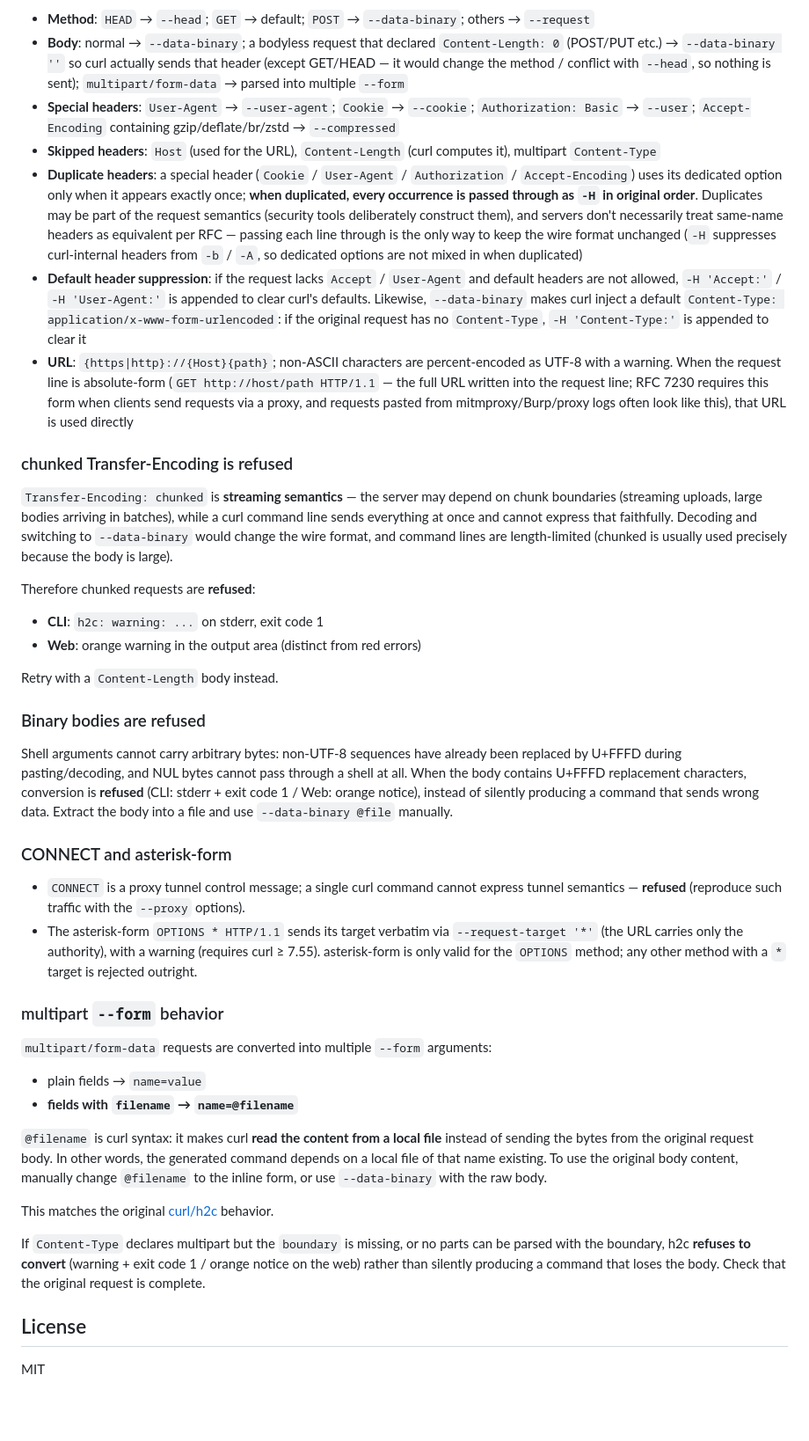
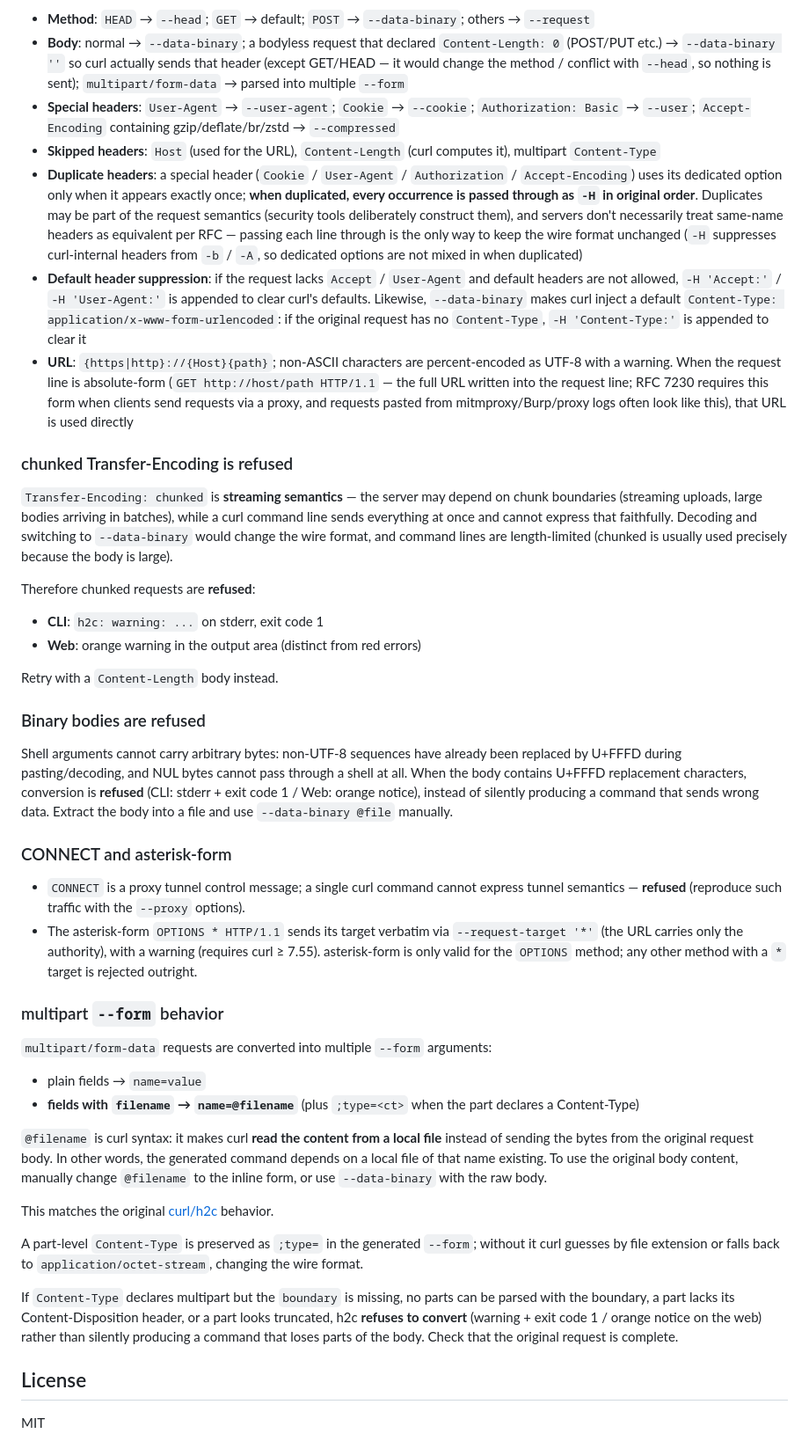
Before and after one commit to hack2xia/h2c-modern, a Markdown page: README.md, the part around one of its changes. Shown at 88% size. GitHub-like rendering; blank space fills up the shorter version.

Commit message:
docs: document v0.4.0 conversion rules, web UI labels, docker CI

```diff
--- a/README.md
+++ b/README.md
@@ -146,15 +195,38 @@ Generated + warning (questionable): absolute-form request line (the URL is used
 
 - **Method**: `HEAD` → `--head`; `GET` → default; `POST` → `--data-binary`; others → `--request`
-- **Body**: normal → `--data-binary`; a bodyless request that declared `Content-Length: 0` (POST/PUT etc.) → `--data-binary ''` so curl actually sends that header (except GET/HEAD — it would change the method / conflict with `--head`, so nothing is sent); `multipart/form-data` → parsed into multiple `--form`
-- **Special headers**: `User-Agent` → `--user-agent`; `Cookie` → `--cookie`; `Authorization: Basic` → `--user`; `Accept-Encoding` containing gzip/deflate/br/zstd → `--compressed`
-- **Skipped headers**: `Host` (used for the URL), `Content-Length` (curl computes it), multipart `Content-Type`
-- **Duplicate headers**: a special header (`Cookie` / `User-Agent` / `Authorization` / `Accept-Encoding`) uses its dedicated option only when it appears exactly once; **when duplicated, every occurrence is passed through as `-H` in original order**. Duplicates may be part of the request semantics (security tools deliberately construct them), and servers don't necessarily treat same-name headers as equivalent per RFC — passing each line through is the only way to keep the wire format unchanged (`-H` suppresses curl-internal headers from `-b` / `-A`, so dedicated options are not mixed in when duplicated)
-- **Default header suppression**: if the request lacks `Accept` / `User-Agent` and default headers are not allowed, `-H 'Accept:'` / `-H 'User-Agent:'` is appended to clear curl's defaults. Likewise, `--data-binary` makes curl inject a default `Content-Type: application/x-www-form-urlencoded`: if the original request has no `Content-Type`, `-H 'Content-Type:'` is appended to clear it
-- **URL**: `{https|http}://{Host}{path}`; non-ASCII characters are percent-encoded as UTF-8 with a warning. When the request line is absolute-form (`GET http://host/path HTTP/1.1` — the full URL written into the request line; RFC 7230 requires this form when clients send requests via a proxy, and requests pasted from mitmproxy/Burp/proxy logs often look like this), that URL is used directly
+- **Body**: normal → `--data-binary`; a bodyless request that declared `Content-Length: 0` (POST/PUT
+  etc.) → `--data-binary ''` so curl actually sends that header (except GET/HEAD — it would change
+  the method / conflict with `--head`, so nothing is sent); `multipart/form-data` → parsed into
+  multiple `--form`
+- **Special headers**: `User-Agent` → `--user-agent`; `Cookie` → `--cookie`; `Authorization: Basic`
+  → `--user`; `Accept-Encoding` containing gzip/deflate/br/zstd → `--compressed`
+- **Skipped headers**: `Host` (used for the URL), `Content-Length` (curl computes it), multipart
+  `Content-Type`
+- **Duplicate headers**: a special header (`Cookie` / `User-Agent` / `Authorization` /
+  `Accept-Encoding`) uses its dedicated option only when it appears exactly once; **when duplicated,
+  every occurrence is passed through as `-H` in original order**. Duplicates may be part of the
+  request semantics (security tools deliberately construct them), and servers don't necessarily
+  treat same-name headers as equivalent per RFC — passing each line through is the only way to keep
+  the wire format unchanged (`-H` suppresses curl-internal headers from `-b` / `-A`, so dedicated
+  options are not mixed in when duplicated)
+- **Default header suppression**: if the request lacks `Accept` / `User-Agent` and default headers
+  are not allowed, `-H 'Accept:'` / `-H 'User-Agent:'` is appended to clear curl's defaults.
+  Likewise, `--data-binary` makes curl inject a default
+  `Content-Type: application/x-www-form-urlencoded`: if the original request has no `Content-Type`,
+  `-H 'Content-Type:'` is appended to clear it
+- **URL**: `{https|http}://{Host}{path}`; non-ASCII characters are percent-encoded as UTF-8 with a
+  warning. When the request line is absolute-form (`GET http://host/path HTTP/1.1` — the full URL
+  written into the request line; RFC 7230 requires this form when clients send requests via a proxy,
+  and requests pasted from mitmproxy/Burp/proxy logs often look like this), that URL is used
+  directly
 
 ### chunked Transfer-Encoding is refused
 
-`Transfer-Encoding: chunked` is **streaming semantics** — the server may depend on chunk boundaries (streaming uploads, large bodies arriving in batches), while a curl command line sends everything at once and cannot express that faithfully. Decoding and switching to `--data-binary` would change the wire format, and command lines are length-limited (chunked is usually used precisely because the body is large).
+`Transfer-Encoding: chunked` is **streaming semantics** — the server may depend on chunk boundaries
+(streaming uploads, large bodies arriving in batches), while a curl command line sends everything at
+once and cannot express that faithfully. Decoding and switching to `--data-binary` would change the
+wire format, and command lines are length-limited (chunked is usually used precisely because the
+body is large).
 
 Therefore chunked requests are **refused**:
 
@@ -165,25 +237,42 @@ Retry with a `Content-Length` body instead.
 
 ### Binary bodies are refused
 
-Shell arguments cannot carry arbitrary bytes: non-UTF-8 sequences have already been replaced by U+FFFD during pasting/decoding, and NUL bytes cannot pass through a shell at all. When the body contains U+FFFD replacement characters, conversion is **refused** (CLI: stderr + exit code 1 / Web: orange notice), instead of silently producing a command that sends wrong data. Extract the body into a file and use `--data-binary @file` manually.
+Shell arguments cannot carry arbitrary bytes: non-UTF-8 sequences have already been replaced by
+U+FFFD during pasting/decoding, and NUL bytes cannot pass through a shell at all. When the body
+contains U+FFFD replacement characters, conversion is **refused** (CLI: stderr + exit code 1 / Web:
+orange notice), instead of silently producing a command that sends wrong data. Extract the body into
+a file and use `--data-binary @file` manually.
 
 ### CONNECT and asterisk-form
 
-- `CONNECT` is a proxy tunnel control message; a single curl command cannot express tunnel semantics — **refused** (reproduce such traffic with the `--proxy` options).
-- The asterisk-form `OPTIONS * HTTP/1.1` sends its target verbatim via `--request-target '*'` (the URL carries only the authority), with a warning (requires curl ≥ 7.55). asterisk-form is only valid for the `OPTIONS` method; any other method with a `*` target is rejected outright.
+- `CONNECT` is a proxy tunnel control message; a single curl command cannot express tunnel semantics
+  — **refused** (reproduce such traffic with the `--proxy` options).
+- The asterisk-form `OPTIONS * HTTP/1.1` sends its target verbatim via `--request-target '*'` (the
+  URL carries only the authority), with a warning (requires curl ≥ 7.55). asterisk-form is only
+  valid for the `OPTIONS` method; any other method with a `*` target is rejected outright.
 
 ### multipart `--form` behavior
 
 `multipart/form-data` requests are converted into multiple `--form` arguments:
 
 - plain fields → `name=value`
-- **fields with `filename` → `name=@filename`**
+- **fields with `filename` → `name=@filename`** (plus `;type=<ct>` when the part declares a
+  Content-Type)
 
-`@filename` is curl syntax: it makes curl **read the content from a local file** instead of sending the bytes from the original request body. In other words, the generated command depends on a local file of that name existing. To use the original body content, manually change `@filename` to the inline form, or use `--data-binary` with the raw body.
+`@filename` is curl syntax: it makes curl **read the content from a local file** instead of sending
+the bytes from the original request body. In other words, the generated command depends on a local
+file of that name existing. To use the original body content, manually change `@filename` to the
+inline form, or use `--data-binary` with the raw body.
 
 This matches the original [curl/h2c](https://github.com/curl/h2c) behavior.
 
-If `Content-Type` declares multipart but the `boundary` is missing, or no parts can be parsed with the boundary, h2c **refuses to convert** (warning + exit code 1 / orange notice on the web) rather than silently producing a command that loses the body. Check that the original request is complete.
+A part-level `Content-Type` is preserved as `;type=` in the generated `--form`; without it curl
+guesses by file extension or falls back to `application/octet-stream`, changing the wire format.
+
+If `Content-Type` declares multipart but the `boundary` is missing, no parts can be parsed with the
+boundary, a part lacks its Content-Disposition header, or a part looks truncated, h2c **refuses to
+convert** (warning + exit code 1 / orange notice on the web) rather than silently producing a
+command that loses parts of the body. Check that the original request is complete.
 
 ## License
 
```
Also changed, not shown: other parts of README.md (+68 -19 lines), README.zh-CN.md (+30 -21 lines).
